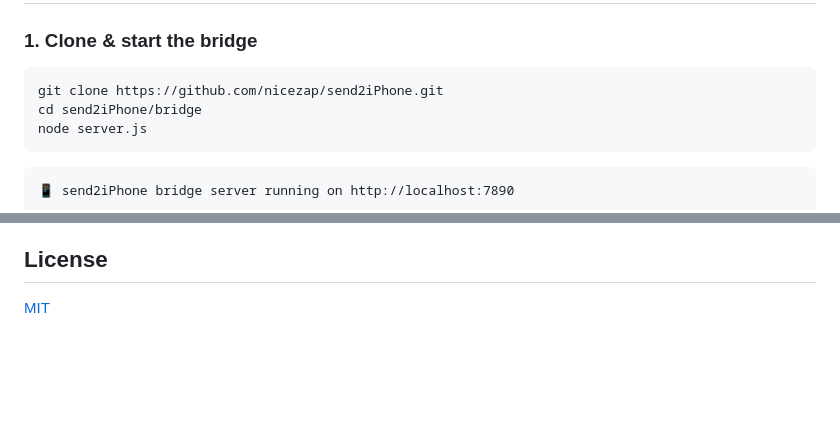
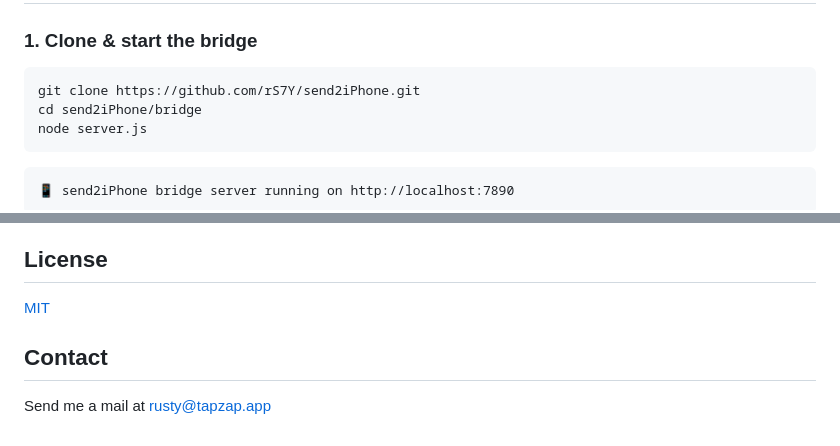
Before and after one commit to rS7Y/send2iPhone, a Markdown page: README.md, 2 parts joined by grey strips. Drawn GitHub-style; blank space fills up the shorter version.

Commit message:
Update clone URL and add contact section
Updated repository URL and added contact information.

````diff
--- a/README.md
+++ b/README.md
@@ -30,7 +30,7 @@ Right-click image → Chrome Extension → Local Bridge (localhost:7890) → App
 ### 1. Clone & start the bridge
 
 ```bash
-git clone https://github.com/nicezap/send2iPhone.git
+git clone https://github.com/rS7Y/send2iPhone.git
 cd send2iPhone/bridge
 node server.js
 ```
@@ -182,3 +182,7 @@ PRs welcome. Keep it simple — zero dependencies is a feature.
 ## License
 
 [MIT](LICENSE)
+
+## Contact
+
+Send me a mail at rusty@tapzap.app
````
